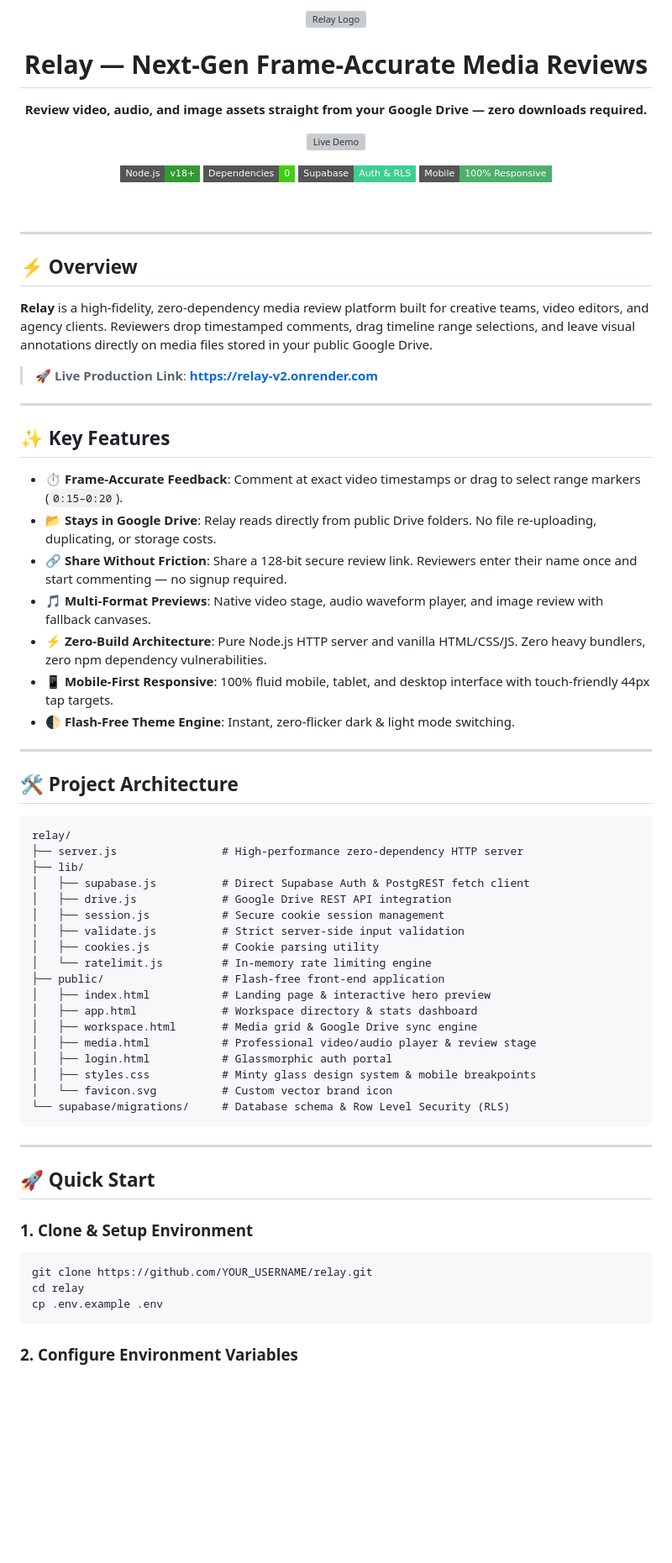
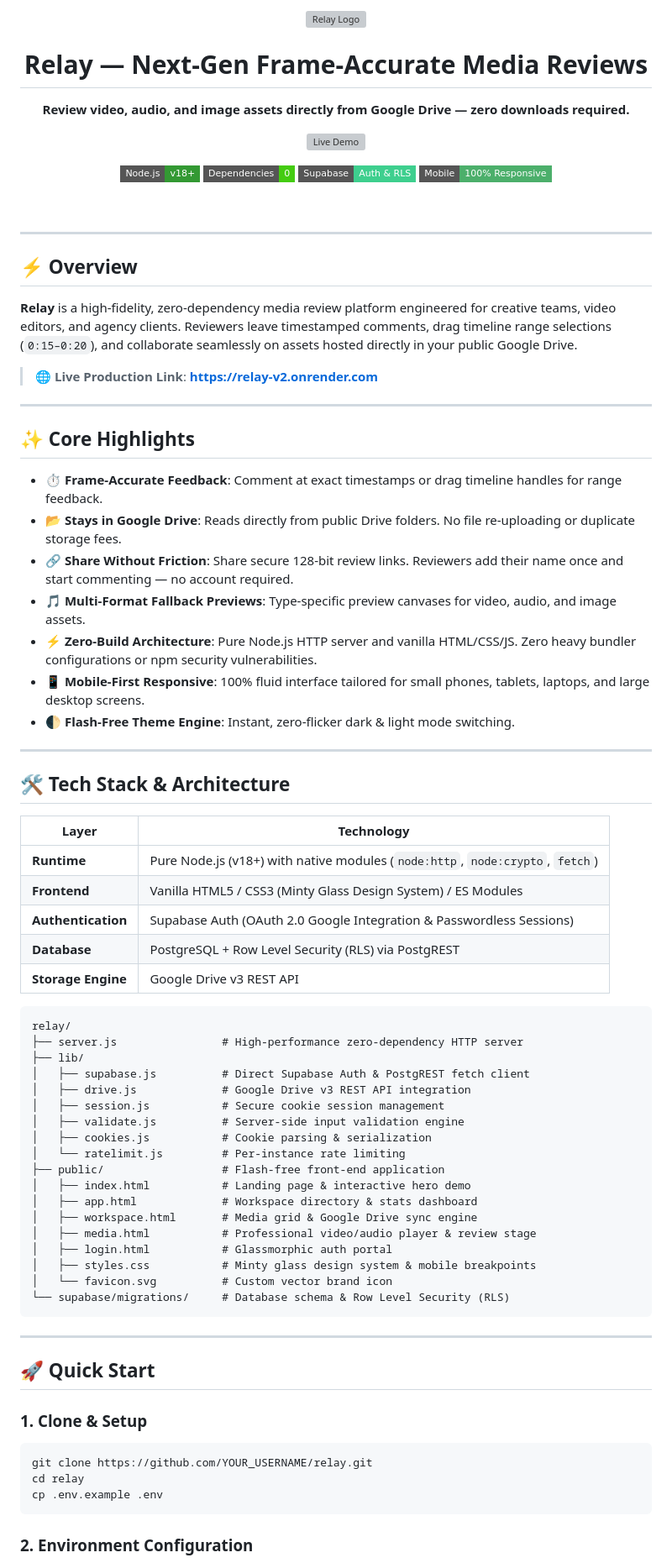
Before and after one commit to roshankodi/Relay-v2, a Markdown page: README.md, the part around one of its changes. Shown at 84% size. Drawn GitHub-style; badges without logos; blank space fills up the shorter version; grey boxes are pictures that could not be loaded.

Commit message:
made readme changes

````diff
--- a/README.md
+++ b/README.md
@@ -6,7 +6,7 @@
   # Relay — Next-Gen Frame-Accurate Media Reviews
 
   <p align="center">
-    <strong>Review video, audio, and image assets straight from your Google Drive — zero downloads required.</strong>
+    <strong>Review video, audio, and image assets directly from Google Drive — zero downloads required.</strong>
   </p>
 
   <p align="center">
@@ -30,38 +30,46 @@
 
 ## ⚡ Overview
 
-**Relay** is a high-fidelity, zero-dependency media review platform built for creative teams, video editors, and agency clients. Reviewers drop timestamped comments, drag timeline range selections, and leave visual annotations directly on media files stored in your public Google Drive.
+**Relay** is a high-fidelity, zero-dependency media review platform engineered for creative teams, video editors, and agency clients. Reviewers leave timestamped comments, drag timeline range selections (`0:15–0:20`), and collaborate seamlessly on assets hosted directly in your public Google Drive.
 
-> 🚀 **Live Production Link**: **[https://relay-v2.onrender.com](https://relay-v2.onrender.com)**
+> 🌐 **Live Production Link**: **[https://relay-v2.onrender.com](https://relay-v2.onrender.com)**
 
 ---
 
-## ✨ Key Features
+## ✨ Core Highlights
 
-- ⏱ **Frame-Accurate Feedback**: Comment at exact video timestamps or drag to select range markers (`0:15–0:20`).
-- 📂 **Stays in Google Drive**: Relay reads directly from public Drive folders. No file re-uploading, duplicating, or storage costs.
-- 🔗 **Share Without Friction**: Share a 128-bit secure review link. Reviewers enter their name once and start commenting — no signup required.
-- 🎵 **Multi-Format Previews**: Native video stage, audio waveform player, and image review with fallback canvases.
-- ⚡ **Zero-Build Architecture**: Pure Node.js HTTP server and vanilla HTML/CSS/JS. Zero heavy bundlers, zero npm dependency vulnerabilities.
-- 📱 **Mobile-First Responsive**: 100% fluid mobile, tablet, and desktop interface with touch-friendly 44px tap targets.
+- ⏱ **Frame-Accurate Feedback**: Comment at exact timestamps or drag timeline handles for range feedback.
+- 📂 **Stays in Google Drive**: Reads directly from public Drive folders. No file re-uploading or duplicate storage fees.
+- 🔗 **Share Without Friction**: Share secure 128-bit review links. Reviewers add their name once and start commenting — no account required.
+- 🎵 **Multi-Format Fallback Previews**: Type-specific preview canvases for video, audio, and image assets.
+- ⚡ **Zero-Build Architecture**: Pure Node.js HTTP server and vanilla HTML/CSS/JS. Zero heavy bundler configurations or npm security vulnerabilities.
+- 📱 **Mobile-First Responsive**: 100% fluid interface tailored for small phones, tablets, laptops, and large desktop screens.
 - 🌓 **Flash-Free Theme Engine**: Instant, zero-flicker dark & light mode switching.
 
 ---
 
-## 🛠 Project Architecture
+## 🛠 Tech Stack & Architecture
+
+| Layer | Technology |
+|---|---|
+| **Runtime** | Pure Node.js (v18+) with native modules (`node:http`, `node:crypto`, `fetch`) |
+| **Frontend** | Vanilla HTML5 / CSS3 (Minty Glass Design System) / ES Modules |
+| **Authentication** | Supabase Auth (OAuth 2.0 Google Integration & Passwordless Sessions) |
+| **Database** | PostgreSQL + Row Level Security (RLS) via PostgREST |
+| **Storage Engine** | Google Drive v3 REST API |
 
 ```
 relay/
 ├── server.js                # High-performance zero-dependency HTTP server
 ├── lib/
 │   ├── supabase.js          # Direct Supabase Auth & PostgREST fetch client
-│   ├── drive.js             # Google Drive REST API integration
+│   ├── drive.js             # Google Drive v3 REST API integration
 │   ├── session.js           # Secure cookie session management
-│   ├── validate.js          # Strict server-side input validation
-│   ├── cookies.js           # Cookie parsing utility
-│   └── ratelimit.js         # In-memory rate limiting engine
+│   ├── validate.js          # Server-side input validation engine
+│   ├── cookies.js           # Cookie parsing & serialization
+│   └── ratelimit.js         # Per-instance rate limiting
 ├── public/                  # Flash-free front-end application
-│   ├── index.html           # Landing page & interactive hero preview
+│   ├── index.html           # Landing page & interactive hero demo
 │   ├── app.html             # Workspace directory & stats dashboard
 │   ├── workspace.html       # Media grid & Google Drive sync engine
 │   ├── media.html           # Professional video/audio player & review stage
@@ -75,7 +83,7 @@ relay/
 
 ## 🚀 Quick Start
 
-### 1. Clone & Setup Environment
+### 1. Clone & Setup
 
 ```bash
 git clone https://github.com/YOUR_USERNAME/relay.git
@@ -83,5 +91,5 @@ cd relay
 cp .env.example .env
 ```
 
-### 2. Configure Environment Variables
+### 2. Environment Configuration
 
````
Also changed, not shown: other parts of README.md (+18 -12 lines).
